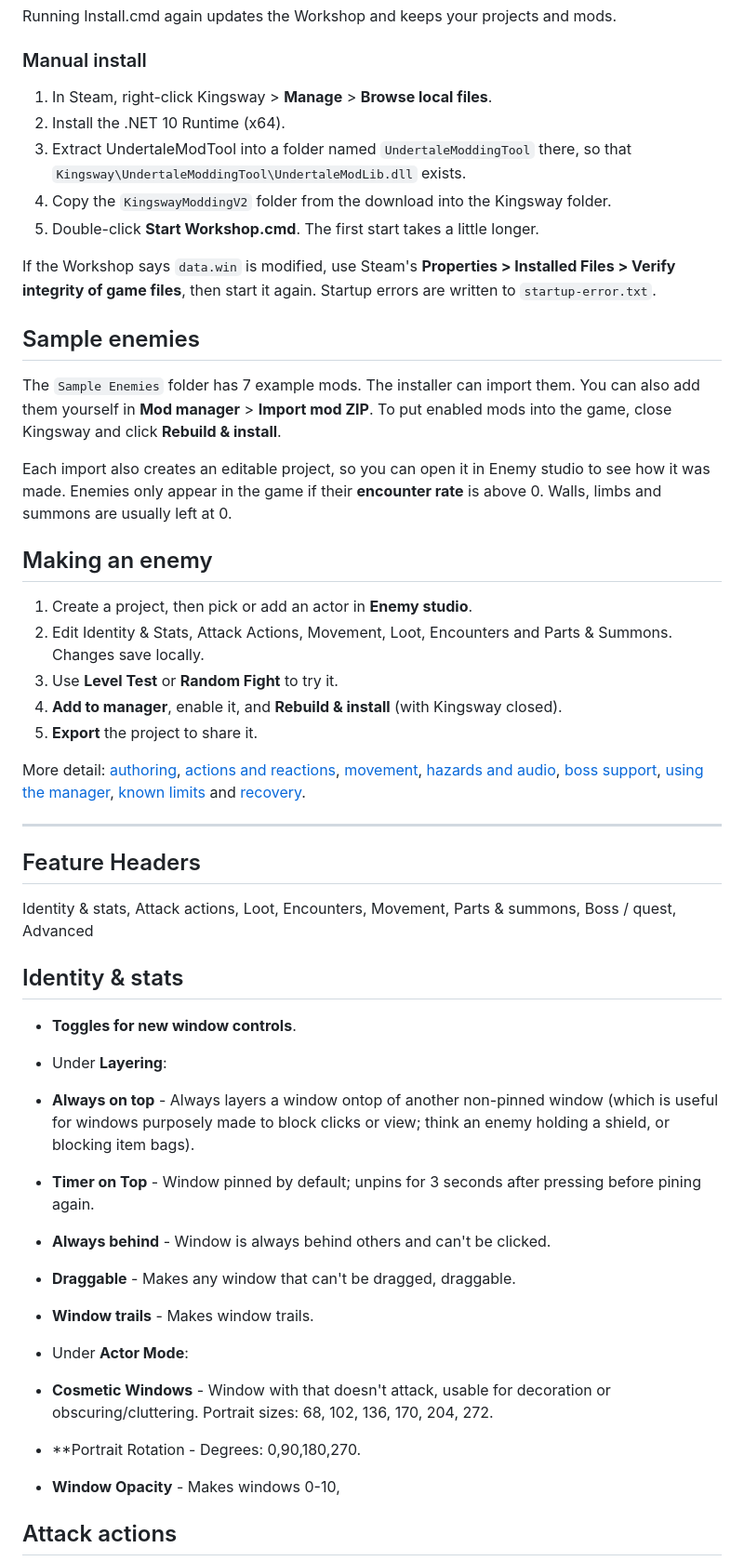
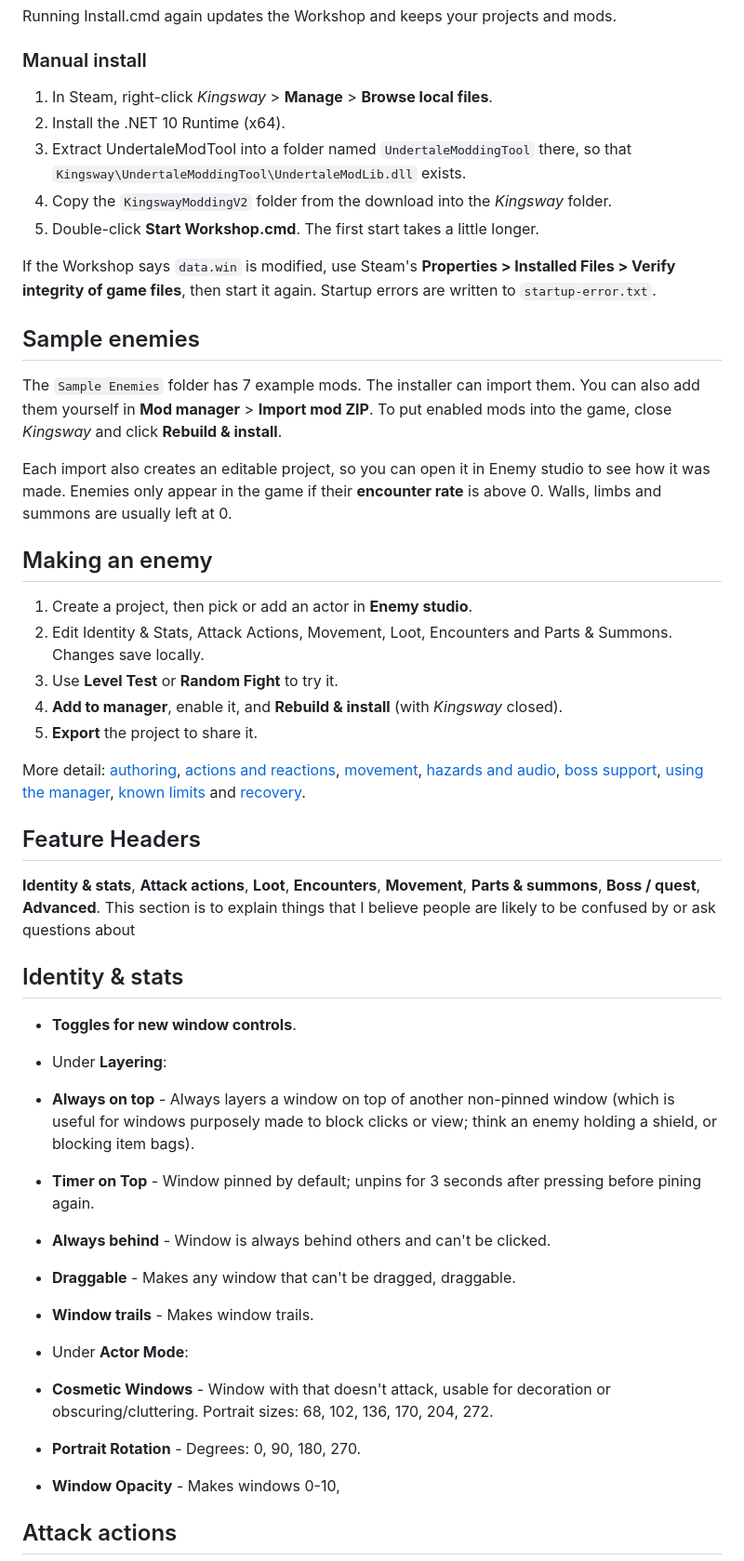
Before and after one commit to Dippo-Dust-Aisle/Kingsway-Enemy-Workshop-mod, a Markdown page: README.md, the part around one of its changes. Shown at 93% size. Drawn GitHub-style.

```diff
--- a/README.md
+++ b/README.md
@@ -39,17 +37,17 @@ Running Install.cmd again updates the Workshop and keeps your projects and mods.
 
 ### Manual install
 
-1. In Steam, right-click Kingsway > **Manage** > **Browse local files**.
+1. In Steam, right-click *Kingsway* > **Manage** > **Browse local files**.
 2. Install the .NET 10 Runtime (x64).
 3. Extract UndertaleModTool into a folder named `UndertaleModdingTool` there, so that `Kingsway\UndertaleModdingTool\UndertaleModLib.dll` exists.
-4. Copy the `KingswayModdingV2` folder from the download into the Kingsway folder.
+4. Copy the `KingswayModdingV2` folder from the download into the *Kingsway* folder.
 5. Double-click **Start Workshop.cmd**. The first start takes a little longer.
 
 If the Workshop says `data.win` is modified, use Steam's **Properties > Installed Files > Verify integrity of game files**, then start it again. Startup errors are written to `startup-error.txt`.
 
 ## Sample enemies
 
-The `Sample Enemies` folder has 7 example mods. The installer can import them. You can also add them yourself in **Mod manager** > **Import mod ZIP**. To put enabled mods into the game, close Kingsway and click **Rebuild & install**.
+The `Sample Enemies` folder has 7 example mods. The installer can import them. You can also add them yourself in **Mod manager** > **Import mod ZIP**. To put enabled mods into the game, close *Kingsway* and click **Rebuild & install**.
 
 Each import also creates an editable project, so you can open it in Enemy studio to see how it was made. Enemies only appear in the game if their **encounter rate** is above 0. Walls, limbs and summons are usually left at 0.
 
@@ -58,19 +56,18 @@ Each import also creates an editable project, so you can open it in Enemy studio
 1. Create a project, then pick or add an actor in **Enemy studio**.
 2. Edit Identity & Stats, Attack Actions, Movement, Loot, Encounters and Parts & Summons. Changes save locally.
 3. Use **Level Test** or **Random Fight** to try it.
-4. **Add to manager**, enable it, and **Rebuild & install** (with Kingsway closed).
+4. **Add to manager**, enable it, and **Rebuild & install** (with *Kingsway* closed).
 5. **Export** the project to share it.
 
 More detail: [authoring](KingswayModdingV2/Docs/AUTHORS.md), [actions and reactions](KingswayModdingV2/Docs/ACTION-REACTIONS.md), [movement](KingswayModdingV2/Docs/MOVEMENT-ACTIONS.md), [hazards and audio](KingswayModdingV2/Docs/EXPANSION.md), [boss support](KingswayModdingV2/Docs/BOSS-SUPPORT.md), [using the manager](KingswayModdingV2/Docs/PLAYERS.md), [known limits](KingswayModdingV2/Docs/LIMITATIONS.md) and [recovery](KingswayModdingV2/Docs/RECOVERY.md).
 
-------------------------------------
 ## Feature Headers
-Identity & stats, Attack actions, Loot, Encounters, Movement, Parts & summons, Boss / quest, Advanced
+**Identity & stats**, **Attack actions**, **Loot**, **Encounters**, **Movement**, **Parts & summons**, **Boss / quest**, **Advanced**. This section is to explain things that I believe people are likely to be confused by or ask questions about
 
 ## Identity & stats
 - **Toggles for new window controls**.
 - Under **Layering**:
-- **Always on top** - Always layers a window ontop of another non-pinned window (which is useful for windows purposely made to block clicks or view; think an enemy holding a shield, or blocking item bags).
+- **Always on top** - Always layers a window on top of another non-pinned window (which is useful for windows purposely made to block clicks or view; think an enemy holding a shield, or blocking item bags).
 - **Timer on Top** - Window pinned by default; unpins for 3 seconds after pressing before pining again.
 - **Always behind** - Window is always behind others and can't be clicked.
 
@@ -79,7 +76,7 @@ Identity & stats, Attack actions, Loot, Encounters, Movement, Parts & summons, B
 
 - Under **Actor Mode**:
 - **Cosmetic Windows** - Window with that doesn't attack, usable for decoration or obscuring/cluttering. Portrait sizes: 68, 102, 136, 170, 204, 272.
-- **Portrait Rotation - Degrees: 0,90,180,270.
+- **Portrait Rotation** - Degrees: 0, 90, 180, 270.
 - **Window Opacity** - Makes windows 0-10,
 
 ## Attack actions
```
Also changed, not shown: other parts of README.md (+26 -22 lines).
